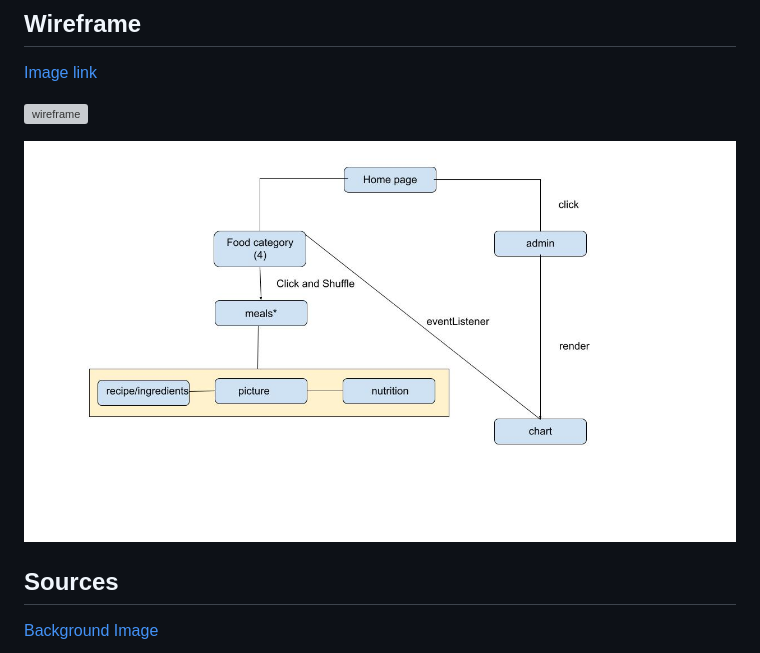
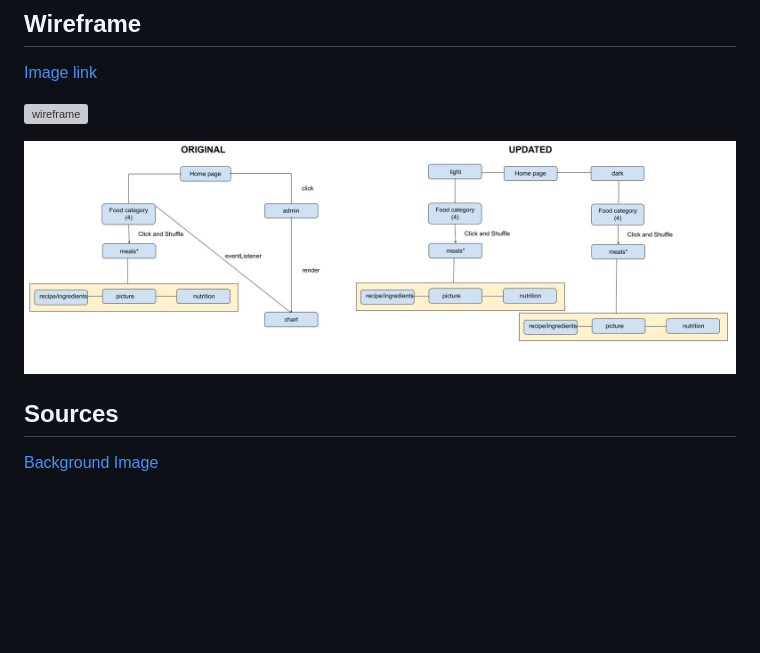
Before and after one commit to oakFive/recipe-roulette, a Markdown page: README.md, the part around the change printed below. Rendered like a GitHub page; pictures changed too: img/DomainModel.jpg (deleted), img/domainModeling.jpg (added); blank space fills up the shorter version; grey boxes are pictures that could not be loaded.

Commit message:
added domain modeling diagram picture

```diff
--- a/README.md
+++ b/README.md
@@ -13,5 +13,5 @@ Elijah Prom, Jessi Velazquez, R. Mal Sweet, Simone Odegard, Daniel Dills
 
-![domainmodel](img/DomainModel.jpg)
+![domainmodel](img/domainModeling.jpg)
 
 ## Sources
 
```
Also changed, not shown: other parts of README.md (+1 -1 lines).
